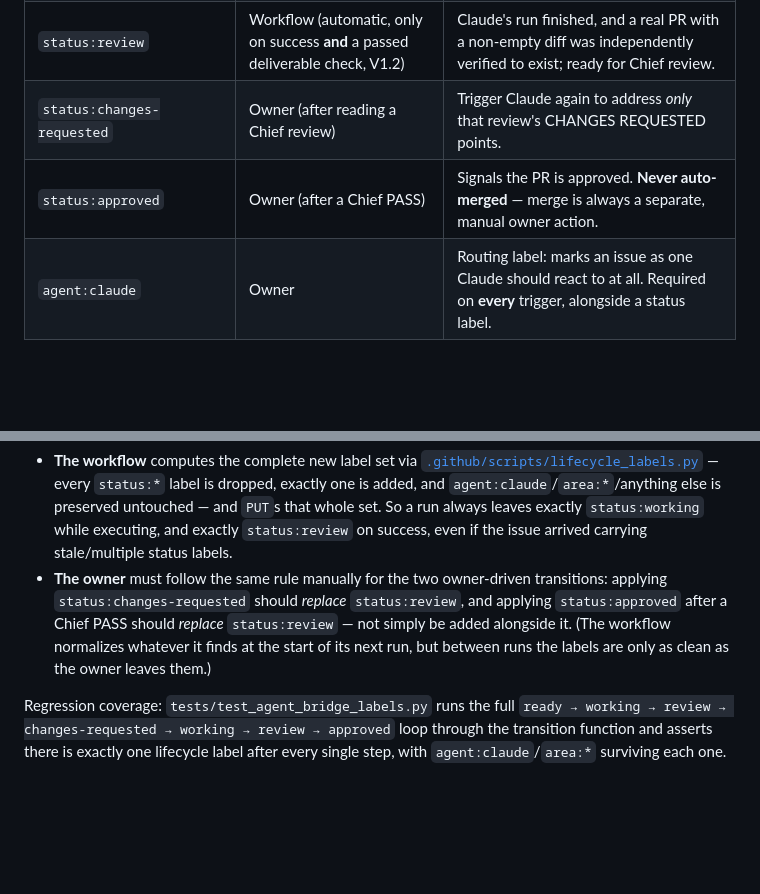
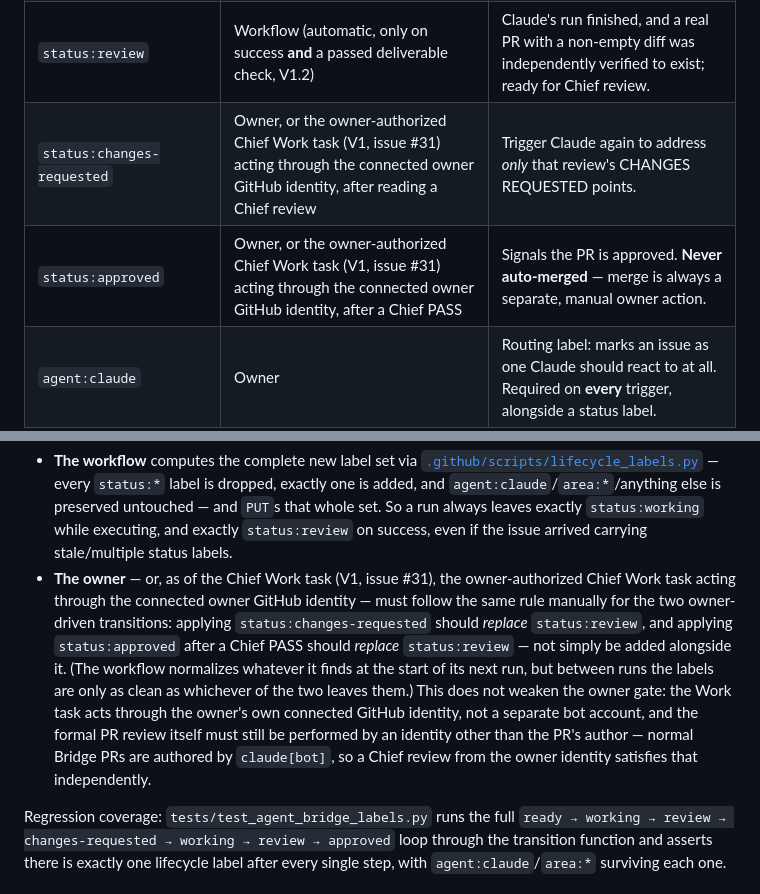
Before and after one commit to Joludvig/kvernhaug-brygghus, a Markdown page: docs/development/AGENT_WORKFLOW.md, 2 parts joined by grey strips. Drawn GitHub-style; blank space fills up the shorter version.

```diff
--- a/docs/development/AGENT_WORKFLOW.md
+++ b/docs/development/AGENT_WORKFLOW.md
@@ -44,8 +44,8 @@ the automation, not a substitute for reading the PR itself.
 | `status:ready` | Owner | Issue is a bounded, authorized task; start a fresh Claude run. |
 | `status:working` | Workflow (automatic) | A Claude run is currently executing for this issue. |
 | `status:review` | Workflow (automatic, only on success **and** a passed deliverable check, V1.2) | Claude's run finished, and a real PR with a non-empty diff was independently verified to exist; ready for Chief review. |
-| `status:changes-requested` | Owner (after reading a Chief review) | Trigger Claude again to address *only* that review's CHANGES REQUESTED points. |
-| `status:approved` | Owner (after a Chief PASS) | Signals the PR is approved. **Never auto-merged** — merge is always a separate, manual owner action. |
+| `status:changes-requested` | Owner, or the owner-authorized Chief Work task (V1, issue #31) acting through the connected owner GitHub identity, after reading a Chief review | Trigger Claude again to address *only* that review's CHANGES REQUESTED points. |
+| `status:approved` | Owner, or the owner-authorized Chief Work task (V1, issue #31) acting through the connected owner GitHub identity, after a Chief PASS | Signals the PR is approved. **Never auto-merged** — merge is always a separate, manual owner action. |
 | `agent:claude` | Owner | Routing label: marks an issue as one Claude should react to at all. Required on **every** trigger, alongside a status label. |
 | `area:core` / `area:web` / `area:app` / `area:infra` | Owner (optional) | Informational scoping only — not read by the workflow. |
 
@@ -63,13 +63,20 @@ the lifecycle label rather than adding to it:
   `status:working` while executing, and exactly `status:review` on
   success, even if the issue arrived carrying stale/multiple status
   labels.
-- **The owner** must follow the same rule manually for the two
+- **The owner** — or, as of the Chief Work task (V1, issue #31), the
+  owner-authorized Chief Work task acting through the connected owner
+  GitHub identity — must follow the same rule manually for the two
   owner-driven transitions: applying `status:changes-requested` should
   *replace* `status:review`, and applying `status:approved` after a
   Chief PASS should *replace* `status:review` — not simply be added
   alongside it. (The workflow normalizes whatever it finds at the start
-  of its next run, but between runs the labels are only as clean as the
-  owner leaves them.)
+  of its next run, but between runs the labels are only as clean as
+  whichever of the two leaves them.) This does not weaken the owner
+  gate: the Work task acts through the owner's own connected GitHub
+  identity, not a separate bot account, and the formal PR review itself
+  must still be performed by an identity other than the PR's author —
+  normal Bridge PRs are authored by `claude[bot]`, so a Chief review
+  from the owner identity satisfies that independently.
 
 Regression coverage: `tests/test_agent_bridge_labels.py` runs the full
 `ready → working → review → changes-requested → working → review →
```
Also changed, not shown: other parts of docs/development/AGENT_WORKFLOW.md (+79 -0 lines).
